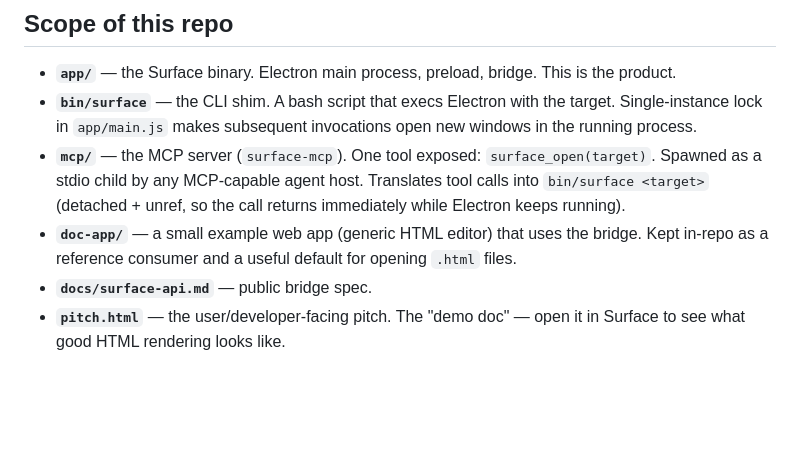
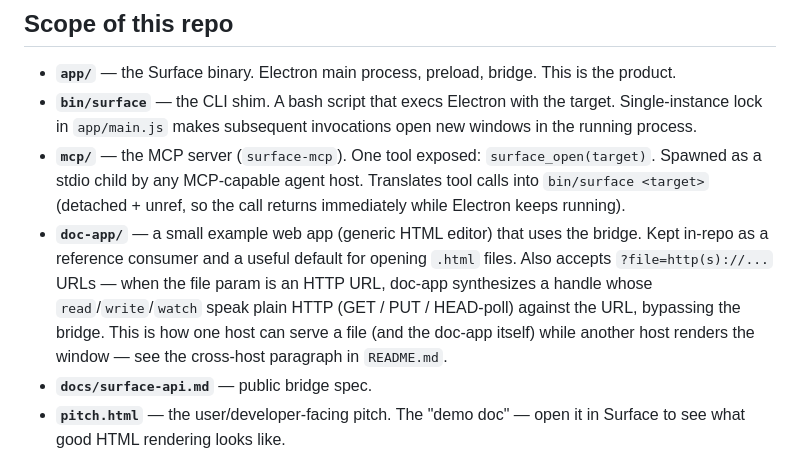
Before and after one commit to maxwraae/surface, a Markdown page: CLAUDE.md, the part around the change. Rendered like a GitHub page; blank space fills up the shorter version.

Commit message:
docs: note doc-app's cross-host HTTP file mode
README gets a paragraph + one-line example after the existing doc-app mention. CLAUDE.md gets one sentence on the doc-app bullet pointing at the README for detail. Both stay terse — this is one capability of one example app, not a new product surface.

Co-Authored-By: Claude Opus 4.7 (1M context) <noreply@anthropic.com>

```diff
--- a/CLAUDE.md
+++ b/CLAUDE.md
@@ -13,7 +13,7 @@ The user-facing pitch and usage live in `README.md`. The public bridge contract
 - **`app/`** — the Surface binary. Electron main process, preload, bridge. This is the product.
 - **`bin/surface`** — the CLI shim. A bash script that execs Electron with the target. Single-instance lock in `app/main.js` makes subsequent invocations open new windows in the running process.
 - **`mcp/`** — the MCP server (`surface-mcp`). One tool exposed: `surface_open(target)`. Spawned as a stdio child by any MCP-capable agent host. Translates tool calls into `bin/surface <target>` (detached + unref, so the call returns immediately while Electron keeps running).
-- **`doc-app/`** — a small example web app (generic HTML editor) that uses the bridge. Kept in-repo as a reference consumer and a useful default for opening `.html` files.
+- **`doc-app/`** — a small example web app (generic HTML editor) that uses the bridge. Kept in-repo as a reference consumer and a useful default for opening `.html` files. Also accepts `?file=http(s)://...` URLs — when the file param is an HTTP URL, doc-app synthesizes a handle whose `read`/`write`/`watch` speak plain HTTP (GET / PUT / HEAD-poll) against the URL, bypassing the bridge. This is how one host can serve a file (and the doc-app itself) while another host renders the window — see the cross-host paragraph in `README.md`.
 - **`docs/surface-api.md`** — public bridge spec.
 - **`pitch.html`** — the user/developer-facing pitch. The "demo doc" — open it in Surface to see what good HTML rendering looks like.
 - **`archive/`** — preserved older material (the chat-app prototype, vision.md, individual.md, the canvas archive). Read-only context; don't edit and don't import from.
```
Also changed, not shown: 1 other file.
